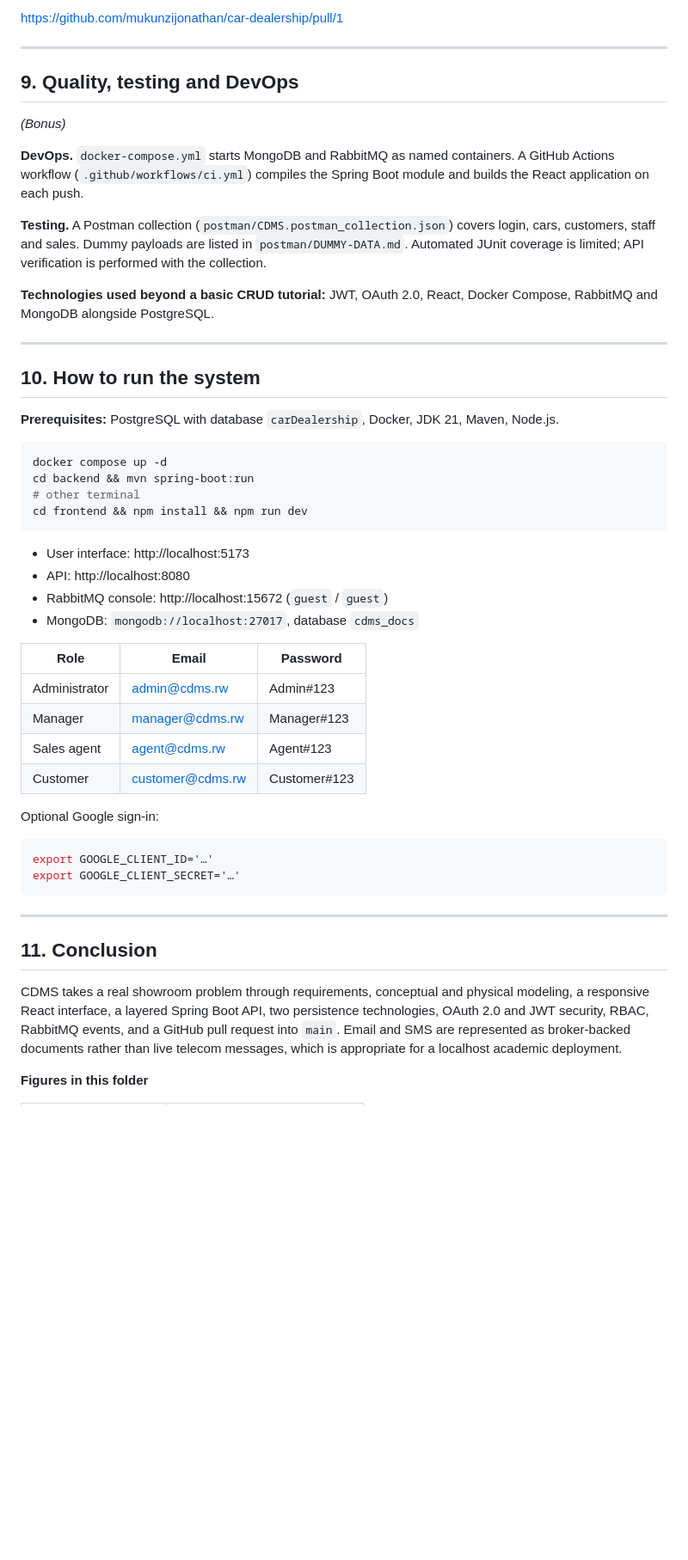
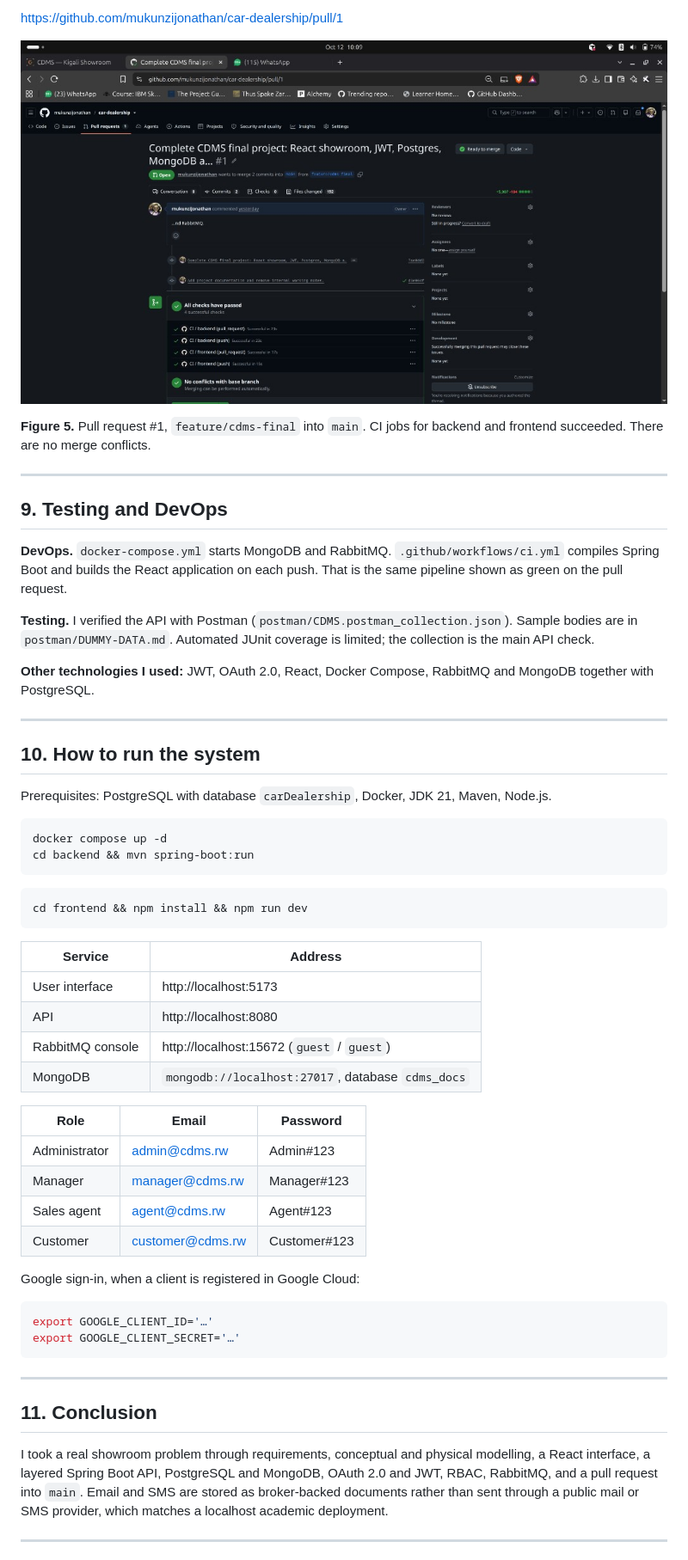
Before and after one commit to mukunzijonathan/car-dealership, a Markdown page: docs/CDMS-Project-Documentation.md, the part around one of its changes. Shown at 86% size. Drawn GitHub-style; pictures changed too: docs/figures/github-pr.png (added); blank space fills up the shorter version.

````diff
--- a/docs/CDMS-Project-Documentation.md
+++ b/docs/CDMS-Project-Documentation.md
@@ -367,35 +283,41 @@ The project is hosted at https://github.com/mukunzijonathan/car-dealership. Work
 
 https://github.com/mukunzijonathan/car-dealership/pull/1
 
+![Figure 5. Pull request #1 into main, CI green](figures/github-pr.png)
+
+**Figure 5.** Pull request #1, `feature/cdms-final` into `main`. CI jobs for backend and frontend succeeded. There are no merge conflicts.
+
 ---
 
-## 9. Quality, testing and DevOps
+## 9. Testing and DevOps
 
-*(Bonus)*
+**DevOps.** `docker-compose.yml` starts MongoDB and RabbitMQ. `.github/workflows/ci.yml` compiles Spring Boot and builds the React application on each push. That is the same pipeline shown as green on the pull request.
 
-**DevOps.** `docker-compose.yml` starts MongoDB and RabbitMQ as named containers. A GitHub Actions workflow (`.github/workflows/ci.yml`) compiles the Spring Boot module and builds the React application on each push.
+**Testing.** I verified the API with Postman (`postman/CDMS.postman_collection.json`). Sample bodies are in `postman/DUMMY-DATA.md`. Automated JUnit coverage is limited; the collection is the main API check.
 
-**Testing.** A Postman collection (`postman/CDMS.postman_collection.json`) covers login, cars, customers, staff and sales. Dummy payloads are listed in `postman/DUMMY-DATA.md`. Automated JUnit coverage is limited; API verification is performed with the collection.
-
-**Technologies used beyond a basic CRUD tutorial:** JWT, OAuth 2.0, React, Docker Compose, RabbitMQ and MongoDB alongside PostgreSQL.
+**Other technologies I used:** JWT, OAuth 2.0, React, Docker Compose, RabbitMQ and MongoDB together with PostgreSQL.
 
 ---
 
 ## 10. How to run the system
 
-**Prerequisites:** PostgreSQL with database `carDealership`, Docker, JDK 21, Maven, Node.js.
+Prerequisites: PostgreSQL with database `carDealership`, Docker, JDK 21, Maven, Node.js.
 
 ```bash
 docker compose up -d
 cd backend && mvn spring-boot:run
-# other terminal
+```
+
+```bash
 cd frontend && npm install && npm run dev
 ```
 
-- User interface: http://localhost:5173
-- API: http://localhost:8080
-- RabbitMQ console: http://localhost:15672 (`guest` / `guest`)
-- MongoDB: `mongodb://localhost:27017`, database `cdms_docs`
+| Service | Address |
+| --- | --- |
+| User interface | http://localhost:5173 |
+| API | http://localhost:8080 |
+| RabbitMQ console | http://localhost:15672 (`guest` / `guest`) |
+| MongoDB | `mongodb://localhost:27017`, database `cdms_docs` |
 
 | Role | Email | Password |
 | --- | --- | --- |
@@ -404,7 +326,7 @@ cd frontend && npm install && npm run dev
 | Sales agent | agent@cdms.rw | Agent#123 |
 | Customer | customer@cdms.rw | Customer#123 |
 
-Optional Google sign-in:
+Google sign-in, when a client is registered in Google Cloud:
 
 ```bash
 export GOOGLE_CLIENT_ID='…'
@@ -415,7 +337,7 @@ export GOOGLE_CLIENT_SECRET='…'
 
 ## 11. Conclusion
 
-CDMS takes a real showroom problem through requirements, conceptual and physical modeling, a responsive React interface, a layered Spring Boot API, two persistence technologies, OAuth 2.0 and JWT security, RBAC, RabbitMQ events, and a GitHub pull request into `main`. Email and SMS are represented as broker-backed documents rather than live telecom messages, which is appropriate for a localhost academic deployment.
+I took a real showroom problem through requirements, conceptual and physical modelling, a React interface, a layered Spring Boot API, PostgreSQL and MongoDB, OAuth 2.0 and JWT, RBAC, RabbitMQ, and a pull request into `main`. Email and SMS are stored as broker-backed documents rather than sent through a public mail or SMS provider, which matches a localhost academic deployment.
 
-**Figures in this folder**
+---
 
````
Also changed, not shown: other parts of docs/CDMS-Project-Documentation.md (+103 -182 lines), docs/figures/class-diagram.png (added), docs/figures/landing-featured.jpg (added), docs/figures/landing-hero.jpg (added), docs/figures/pgadmin-employee.png (added).
